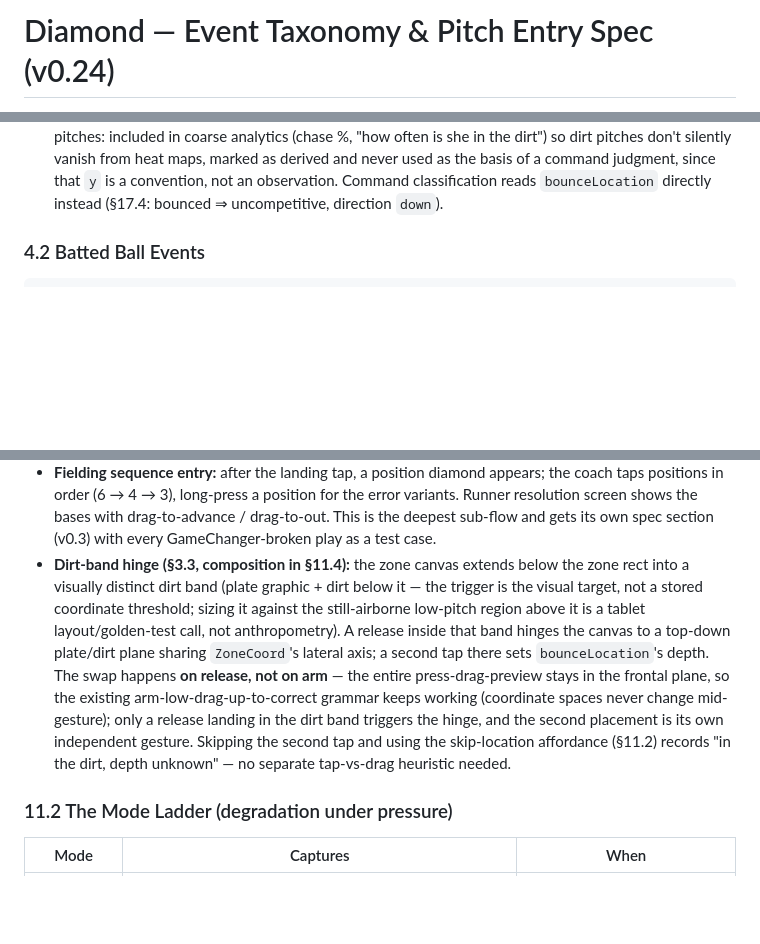
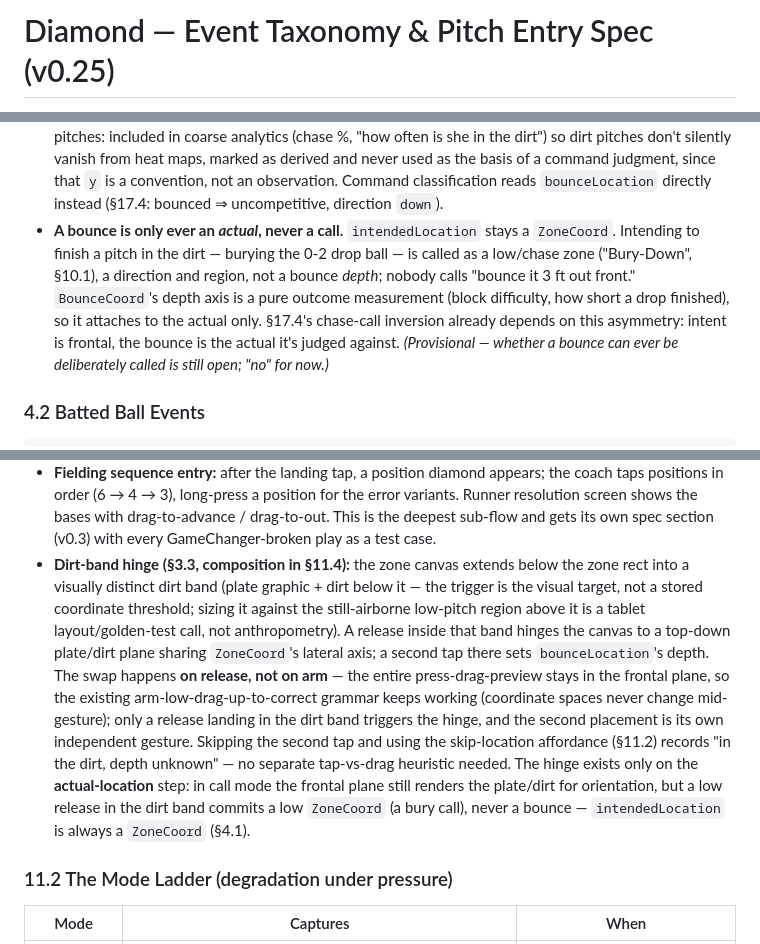
Before and after one commit to markmohr15/diamond, a Markdown page: docs/spec.md, 3 parts joined by grey strips. Rendered like a GitHub page; blank space fills up the shorter version.

```diff
--- a/docs/spec.md
+++ b/docs/spec.md
@@ -1,2 +1,2 @@
-# Diamond — Event Taxonomy & Pitch Entry Spec (v0.24)
+# Diamond — Event Taxonomy & Pitch Entry Spec (v0.25)
 
@@ -143,6 +143,7 @@ Design notes:
 - Both intended fields are optional so scoring doesn't stall when nobody's calling pitches (opponent scouting mode: you don't know their calls).
 - Non-swing dead-ball weirdness (catcher's interference, batter interference on the swing) is handled by follow-up events, not more outcome variants.
 - **`bounceLocation` without `actualLocation` isn't a data gap.** Per Core Principle #3, the event never fabricates a `ZoneCoord` to fill the hole — projections derive a conventional below-zone coordinate (shared `x`, a fixed low `y`) from `bounceLocation` at read time, same treatment as §12.5's inferred pitches: included in coarse analytics (chase %, "how often is she in the dirt") so dirt pitches don't silently vanish from heat maps, marked as derived and never used as the basis of a command judgment, since that `y` is a convention, not an observation. Command classification reads `bounceLocation` directly instead (§17.4: bounced ⇒ uncompetitive, direction `down`).
+- **A bounce is only ever an *actual*, never a call.** `intendedLocation` stays a `ZoneCoord`. Intending to finish a pitch in the dirt — burying the 0-2 drop ball — is called as a low/chase zone ("Bury-Down", §10.1), a direction and region, not a bounce *depth*; nobody calls "bounce it 3 ft out front." `BounceCoord`'s depth axis is a pure outcome measurement (block difficulty, how short a drop finished), so it attaches to the actual only. §17.4's chase-call inversion already depends on this asymmetry: intent is frontal, the bounce is the actual it's judged against. *(Provisional — whether a bounce can ever be deliberately called is still open; "no" for now.)*
 
 ### 4.2 Batted Ball Events
 
@@ -420,7 +421,7 @@ The loop that runs 120+ times a game. Tap budget per pitch, full mode: **4** (ty
 - **Outcome suggestion logic:** location well out of zone → suggest `ball`; in zone → suggest `called_strike`; the override row always shows the full set (swinging, foul, foul tip, in play, HBP, illegal). Suggestion ≠ auto-commit — one tap is always required, because the ump's call is the truth, not the location.
 - **Batter-action chips:** a small optional row on the outcome step — `bunt` / `pulled` / `slap` / `fake` / `slash` — one tap when the batter showed something, untouched otherwise (absent = conventional posture). Also settable post-hoc from the pitch summary, since "wait, was she squared?" is a between-pitches realization. Sticky suggestion: if the previous pitch of the AB carried an action, the row pre-highlights it for quick repeat.
 - **Fielding sequence entry:** after the landing tap, a position diamond appears; the coach taps positions in order (6 → 4 → 3), long-press a position for the error variants. Runner resolution screen shows the bases with drag-to-advance / drag-to-out. This is the deepest sub-flow and gets its own spec section (v0.3) with every GameChanger-broken play as a test case.
-- **Dirt-band hinge (§3.3, composition in §11.4):** the zone canvas extends below the zone rect into a visually distinct dirt band (plate graphic + dirt below it — the trigger is the visual target, not a stored coordinate threshold; sizing it against the still-airborne low-pitch region above it is a tablet layout/golden-test call, not anthropometry). A release inside that band hinges the canvas to a top-down plate/dirt plane sharing `ZoneCoord`'s lateral axis; a second tap there sets `bounceLocation`'s depth. The swap happens **on release, not on arm** — the entire press-drag-preview stays in the frontal plane, so the existing arm-low-drag-up-to-correct grammar keeps working (coordinate spaces never change mid-gesture); only a release landing in the dirt band triggers the hinge, and the second placement is its own independent gesture. Skipping the second tap and using the skip-location affordance (§11.2) records "in the dirt, depth unknown" — no separate tap-vs-drag heuristic needed.
+- **Dirt-band hinge (§3.3, composition in §11.4):** the zone canvas extends below the zone rect into a visually distinct dirt band (plate graphic + dirt below it — the trigger is the visual target, not a stored coordinate threshold; sizing it against the still-airborne low-pitch region above it is a tablet layout/golden-test call, not anthropometry). A release inside that band hinges the canvas to a top-down plate/dirt plane sharing `ZoneCoord`'s lateral axis; a second tap there sets `bounceLocation`'s depth. The swap happens **on release, not on arm** — the entire press-drag-preview stays in the frontal plane, so the existing arm-low-drag-up-to-correct grammar keeps working (coordinate spaces never change mid-gesture); only a release landing in the dirt band triggers the hinge, and the second placement is its own independent gesture. Skipping the second tap and using the skip-location affordance (§11.2) records "in the dirt, depth unknown" — no separate tap-vs-drag heuristic needed. The hinge exists only on the **actual-location** step: in call mode the frontal plane still renders the plate/dirt for orientation, but a low release in the dirt band commits a low `ZoneCoord` (a bury call), never a bounce — `intendedLocation` is always a `ZoneCoord` (§4.1).
 
 ### 11.2 The Mode Ladder (degradation under pressure)
 
```
Also changed, not shown: other parts of docs/spec.md (+1 -1 lines), tickets/DIA-011.md (+7 -0 lines).
